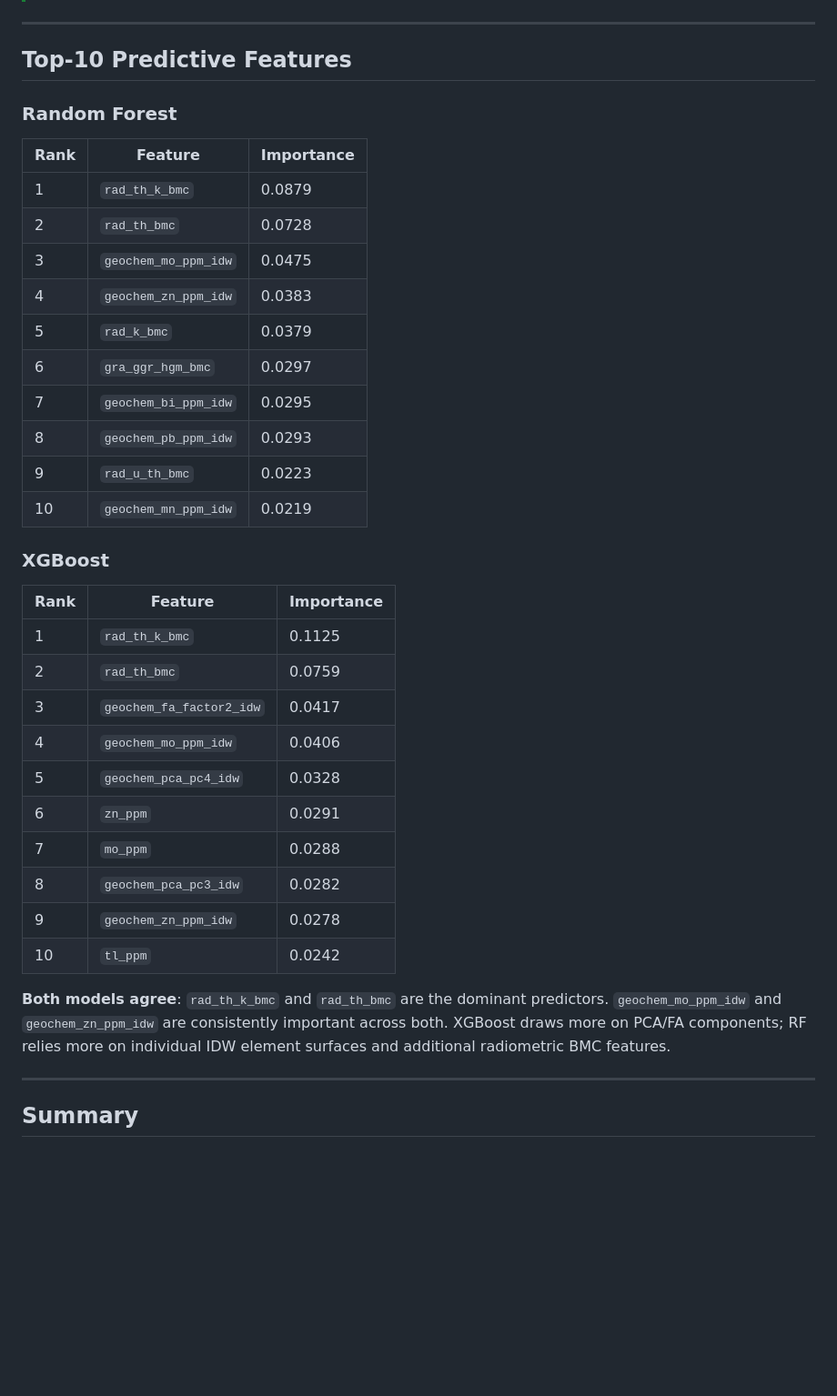
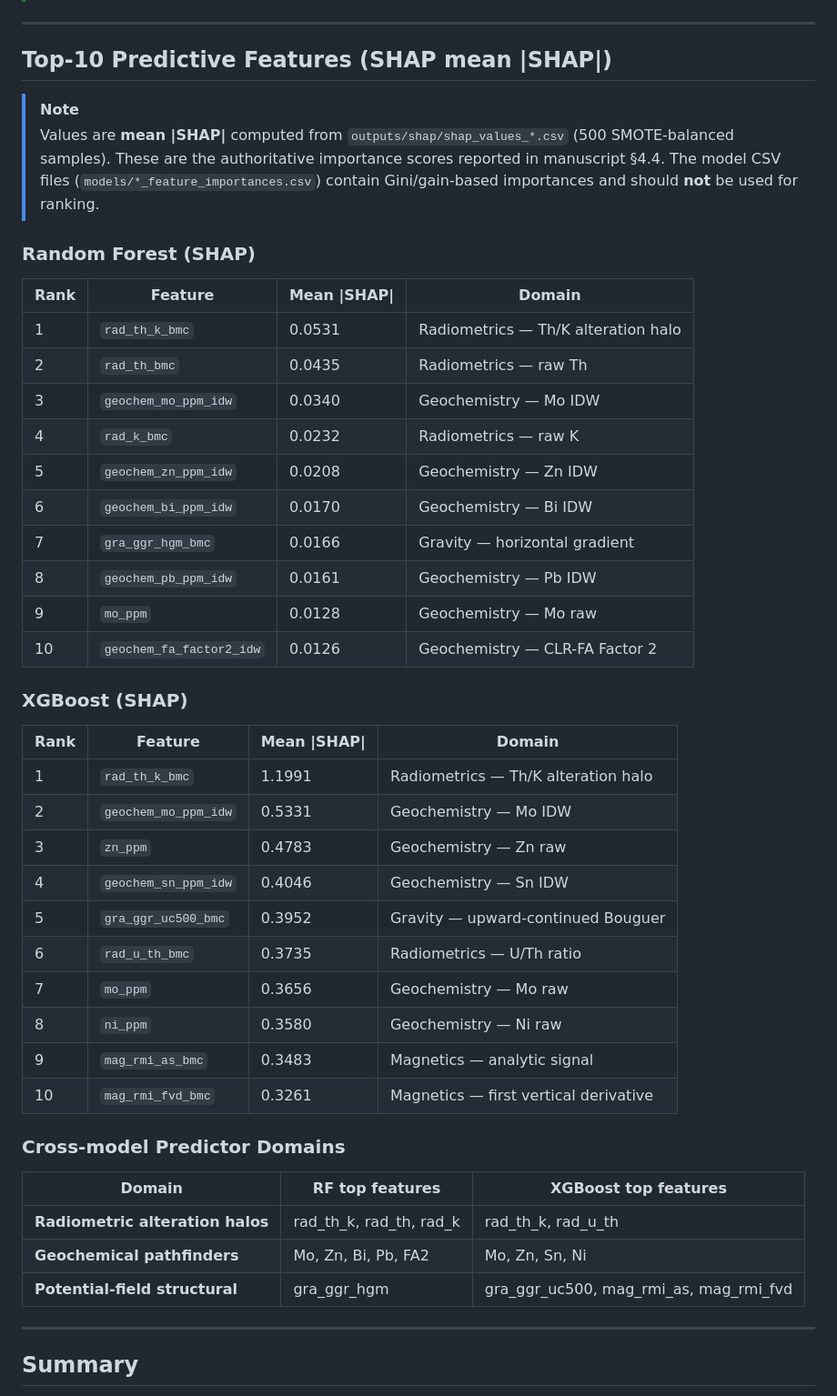
Before and after one commit to erirera/VMS-Deposit-Discovery-AI-Bathurst, a Markdown page: parquet_summary.md, the part around the change. Shown at 91% size. Rendered like a GitHub page; blank space fills up the shorter version.

```diff
--- a/parquet_summary.md
+++ b/parquet_summary.md
@@ -98,39 +98,48 @@ Derived via CLR → StandardScaler → PCA / FactorAnalysis on the 17-element ID
 
 ---
 
-## Top-10 Predictive Features
+## Top-10 Predictive Features (SHAP mean |SHAP|)
 
-### Random Forest
+> [!NOTE]
+> Values are **mean |SHAP|** computed from `outputs/shap/shap_values_*.csv` (500 SMOTE-balanced samples). These are the authoritative importance scores reported in manuscript §4.4. The model CSV files (`models/*_feature_importances.csv`) contain Gini/gain-based importances and should **not** be used for ranking.
 
-| Rank | Feature | Importance |
+### Random Forest (SHAP)
+
+| Rank | Feature | Mean \|SHAP\| | Domain |
+|---|---|---|---|
+| 1 | `rad_th_k_bmc` | 0.0531 | Radiometrics — Th/K alteration halo |
+| 2 | `rad_th_bmc` | 0.0435 | Radiometrics — raw Th |
+| 3 | `geochem_mo_ppm_idw` | 0.0340 | Geochemistry — Mo IDW |
+| 4 | `rad_k_bmc` | 0.0232 | Radiometrics — raw K |
+| 5 | `geochem_zn_ppm_idw` | 0.0208 | Geochemistry — Zn IDW |
+| 6 | `geochem_bi_ppm_idw` | 0.0170 | Geochemistry — Bi IDW |
+| 7 | `gra_ggr_hgm_bmc` | 0.0166 | Gravity — horizontal gradient |
+| 8 | `geochem_pb_ppm_idw` | 0.0161 | Geochemistry — Pb IDW |
+| 9 | `mo_ppm` | 0.0128 | Geochemistry — Mo raw |
+| 10 | `geochem_fa_factor2_idw` | 0.0126 | Geochemistry — CLR-FA Factor 2 |
+
+### XGBoost (SHAP)
+
+| Rank | Feature | Mean \|SHAP\| | Domain |
+|---|---|---|---|
+| 1 | `rad_th_k_bmc` | 1.1991 | Radiometrics — Th/K alteration halo |
+| 2 | `geochem_mo_ppm_idw` | 0.5331 | Geochemistry — Mo IDW |
+| 3 | `zn_ppm` | 0.4783 | Geochemistry — Zn raw |
+| 4 | `geochem_sn_ppm_idw` | 0.4046 | Geochemistry — Sn IDW |
+| 5 | `gra_ggr_uc500_bmc` | 0.3952 | Gravity — upward-continued Bouguer |
+| 6 | `rad_u_th_bmc` | 0.3735 | Radiometrics — U/Th ratio |
+| 7 | `mo_ppm` | 0.3656 | Geochemistry — Mo raw |
+| 8 | `ni_ppm` | 0.3580 | Geochemistry — Ni raw |
+| 9 | `mag_rmi_as_bmc` | 0.3483 | Magnetics — analytic signal |
+| 10 | `mag_rmi_fvd_bmc` | 0.3261 | Magnetics — first vertical derivative |
+
+### Cross-model Predictor Domains
+
+| Domain | RF top features | XGBoost top features |
 |---|---|---|
-| 1 | `rad_th_k_bmc` | 0.0879 |
-| 2 | `rad_th_bmc` | 0.0728 |
-| 3 | `geochem_mo_ppm_idw` | 0.0475 |
-| 4 | `geochem_zn_ppm_idw` | 0.0383 |
-| 5 | `rad_k_bmc` | 0.0379 |
-| 6 | `gra_ggr_hgm_bmc` | 0.0297 |
-| 7 | `geochem_bi_ppm_idw` | 0.0295 |
-| 8 | `geochem_pb_ppm_idw` | 0.0293 |
-| 9 | `rad_u_th_bmc` | 0.0223 |
-| 10 | `geochem_mn_ppm_idw` | 0.0219 |
-
-### XGBoost
-
-| Rank | Feature | Importance |
-|---|---|---|
-| 1 | `rad_th_k_bmc` | 0.1125 |
-| 2 | `rad_th_bmc` | 0.0759 |
-| 3 | `geochem_fa_factor2_idw` | 0.0417 |
-| 4 | `geochem_mo_ppm_idw` | 0.0406 |
-| 5 | `geochem_pca_pc4_idw` | 0.0328 |
-| 6 | `zn_ppm` | 0.0291 |
-| 7 | `mo_ppm` | 0.0288 |
-| 8 | `geochem_pca_pc3_idw` | 0.0282 |
-| 9 | `geochem_zn_ppm_idw` | 0.0278 |
-| 10 | `tl_ppm` | 0.0242 |
-
-**Both models agree**: `rad_th_k_bmc` and `rad_th_bmc` are the dominant predictors. `geochem_mo_ppm_idw` and `geochem_zn_ppm_idw` are consistently important across both. XGBoost draws more on PCA/FA components; RF relies more on individual IDW element surfaces and additional radiometric BMC features.
+| **Radiometric alteration halos** | rad_th_k, rad_th, rad_k | rad_th_k, rad_u_th |
+| **Geochemical pathfinders** | Mo, Zn, Bi, Pb, FA2 | Mo, Zn, Sn, Ni |
+| **Potential-field structural** | gra_ggr_hgm | gra_ggr_uc500, mag_rmi_as, mag_rmi_fvd |
 
 ---
 
```
Also changed, not shown: manuscript_NRR.md (+4 -4 lines).
